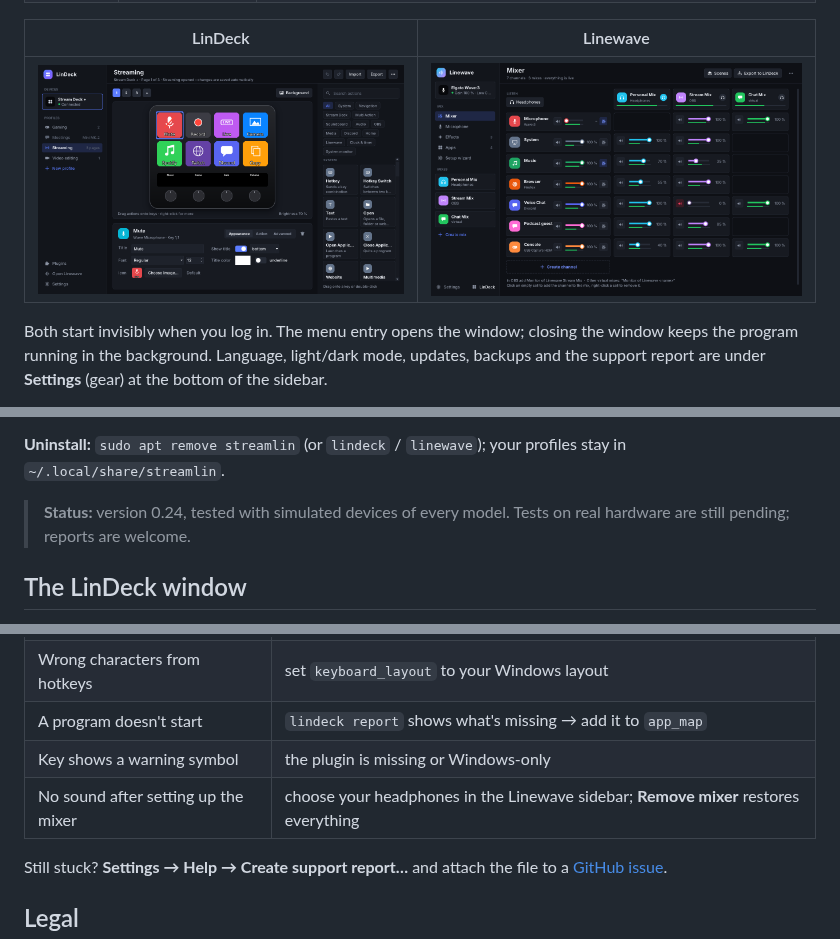
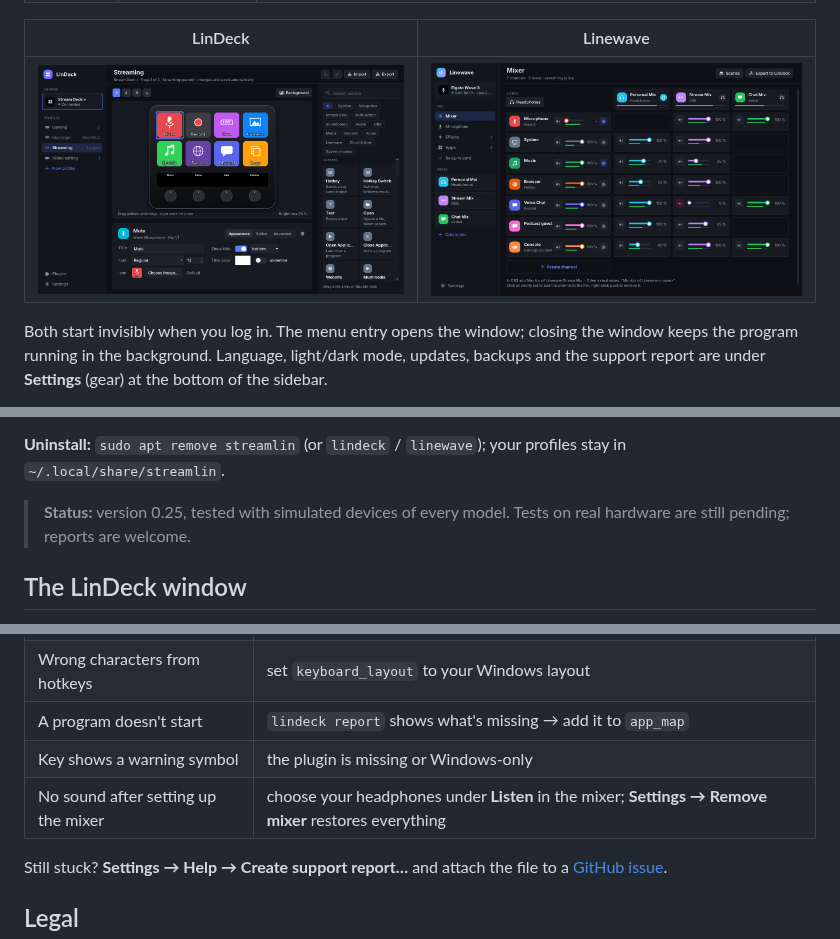
Before and after one commit to adblocker-1/FreeStream, a Markdown page: README.md, 3 parts joined by grey strips. Drawn GitHub-style; pictures changed too: docs/images/lindeck-window.png, docs/images/linewave-mixer.png.

```diff
--- a/README.md
+++ b/README.md
@@ -53,7 +53,7 @@ install it after you confirm. You can switch this off in **Settings**.
 **Uninstall:** `sudo apt remove streamlin` (or `lindeck` / `linewave`); your
 profiles stay in `~/.local/share/streamlin`.
 
-> **Status:** version 0.24, tested with simulated devices of every model.
+> **Status:** version 0.25, tested with simulated devices of every model.
 > Tests on real hardware are still pending; reports are welcome.
 
 ## The LinDeck window
@@ -188,7 +188,7 @@ Optional settings go into `~/.config/streamlin/config.json`, for example:
 | Wrong characters from hotkeys | set `keyboard_layout` to your Windows layout |
 | A program doesn't start | `lindeck report` shows what's missing → add it to `app_map` |
 | Key shows a warning symbol | the plugin is missing or Windows-only |
-| No sound after setting up the mixer | choose your headphones in the Linewave sidebar; **Remove mixer** restores everything |
+| No sound after setting up the mixer | choose your headphones under **Listen** in the mixer; **Settings → Remove mixer** restores everything |
 
 Still stuck? **Settings → Help → Create support report…** and attach the file to
 a [GitHub issue](https://github.com/adblocker-1/Streamlin/issues/new).
```
Also changed, not shown: packaging/release-notes/v0.25.0.md (added, +25 -0 lines), 12 other files.
